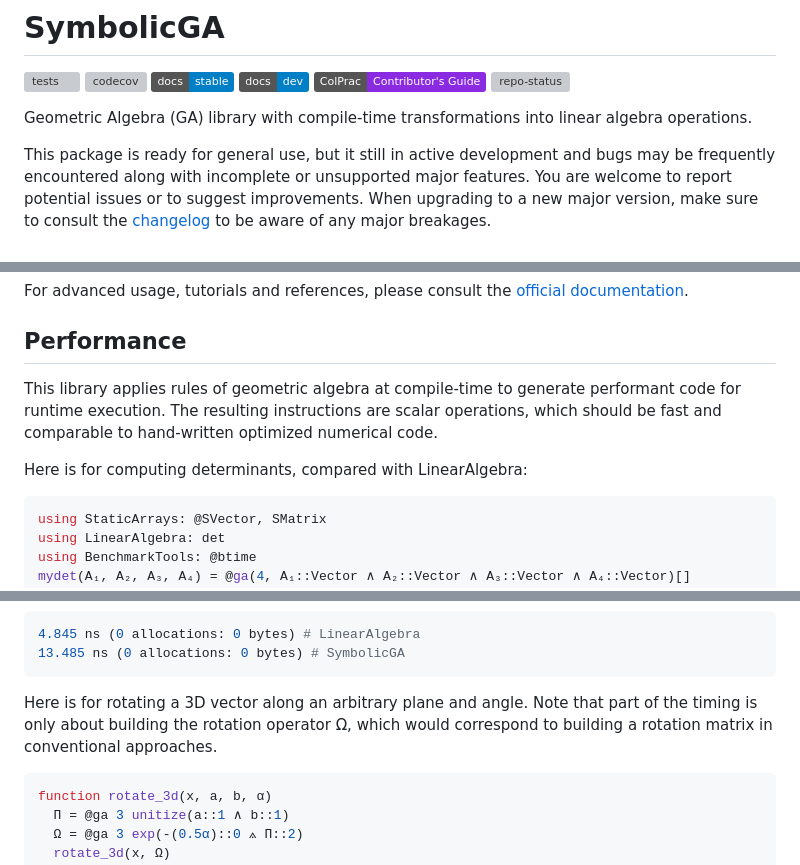
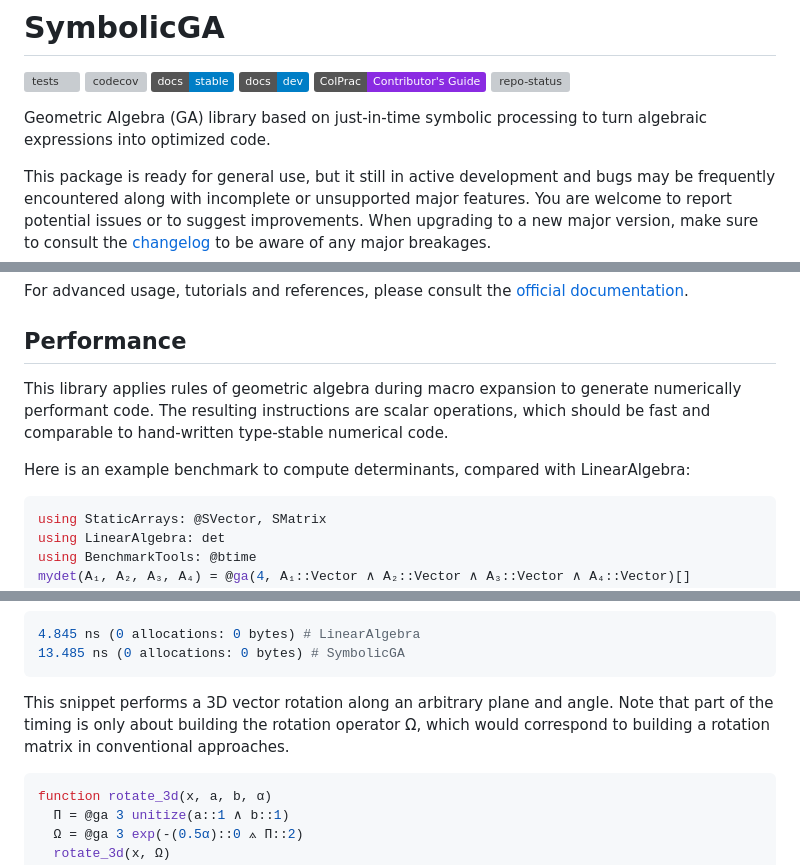
Before and after one commit to serenity4/SymbolicGA.jl, a Markdown page: README.md, 3 parts joined by grey strips. Drawn GitHub-style; badges without logos; grey boxes are pictures that could not be loaded.

Commit message:
Reword README a bit

````diff
--- a/README.md
+++ b/README.md
@@ -7,7 +7,7 @@
 [![ColPrac: Contributor's Guide on Collaborative Practices for Community Packages](https://img.shields.io/badge/ColPrac-Contributor's%20Guide-blueviolet)](https://github.com/SciML/ColPrac)
 [![repo-status](https://www.repostatus.org/badges/latest/active.svg)](https://www.repostatus.org/#active)
 
-Geometric Algebra (GA) library with compile-time transformations into linear algebra operations.
+Geometric Algebra (GA) library based on just-in-time symbolic processing to turn algebraic expressions into optimized code.
 
 This package is ready for general use, but it still in active development and bugs may be frequently encountered along with incomplete or unsupported major features. You are welcome to report potential issues or to suggest improvements. When upgrading to a new major version, make sure to consult the [changelog](https://github.com/serenity4/SymbolicGA.jl/blob/main/CHANGELOG.md) to be aware of any major breakages.
 
@@ -48,9 +48,9 @@ For advanced usage, tutorials and references, please consult the [official docum
 
 ## Performance
 
-This library applies rules of geometric algebra at compile-time to generate performant code for runtime execution. The resulting instructions are scalar operations, which should be fast and comparable to hand-written optimized numerical code.
+This library applies rules of geometric algebra during macro expansion to generate numerically performant code. The resulting instructions are scalar operations, which should be fast and comparable to hand-written type-stable numerical code.
 
-Here is for computing determinants, compared with LinearAlgebra:
+Here is an example benchmark to compute determinants, compared with LinearAlgebra:
 
 ```julia
 using StaticArrays: @SVector, SMatrix
@@ -72,7 +72,7 @@ A = SMatrix([A₁ A₂ A₃ A₄])
 13.485 ns (0 allocations: 0 bytes) # SymbolicGA
 ```
 
-Here is for rotating a 3D vector along an arbitrary plane and angle. Note that part of the timing is only about building the rotation operator Ω, which would correspond to building a rotation matrix in conventional approaches.
+This snippet performs a 3D vector rotation along an arbitrary plane and angle. Note that part of the timing is only about building the rotation operator Ω, which would correspond to building a rotation matrix in conventional approaches.
 
 ```julia
 function rotate_3d(x, a, b, α)
````
